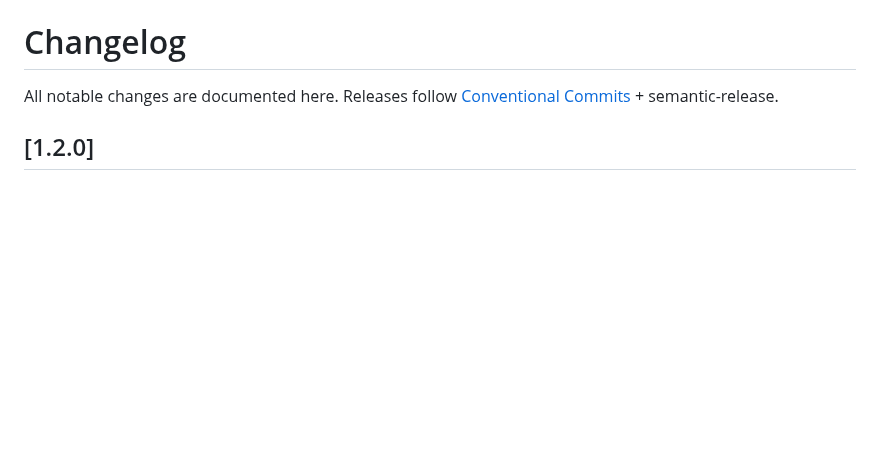
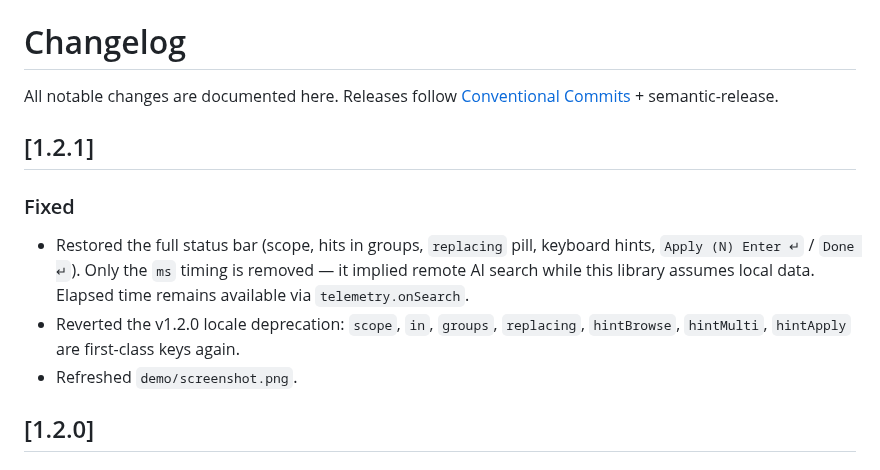
Before and after one commit to nbhson/tool-autocomplete-suggestion, a Markdown page: CHANGELOG.md, the part around the change. GitHub-like rendering; blank space fills up the shorter version.

```diff
--- a/CHANGELOG.md
+++ b/CHANGELOG.md
@@ -1,6 +1,17 @@
 # Changelog
 
 All notable changes are documented here. Releases follow [Conventional Commits](https://www.conventionalcommits.org/) + semantic-release.
+
+## [1.2.1]
+
+### Fixed
+- Restored the full status bar (scope, hits in groups, `replacing` pill,
+  keyboard hints, `Apply (N) Enter ↵` / `Done ↵`). Only the `ms` timing is
+  removed — it implied remote AI search while this library assumes local data.
+  Elapsed time remains available via `telemetry.onSearch`.
+- Reverted the v1.2.0 locale deprecation: `scope`, `in`, `groups`, `replacing`,
+  `hintBrowse`, `hintMulti`, `hintApply` are first-class keys again.
+- Refreshed `demo/screenshot.png`.
 
 ## [1.2.0]
 
```
Also changed, not shown: README.md (+9 -10 lines), docs/ENTERPRISE.md (+5 -4 lines), demo/screenshot.png, 5 other files.
